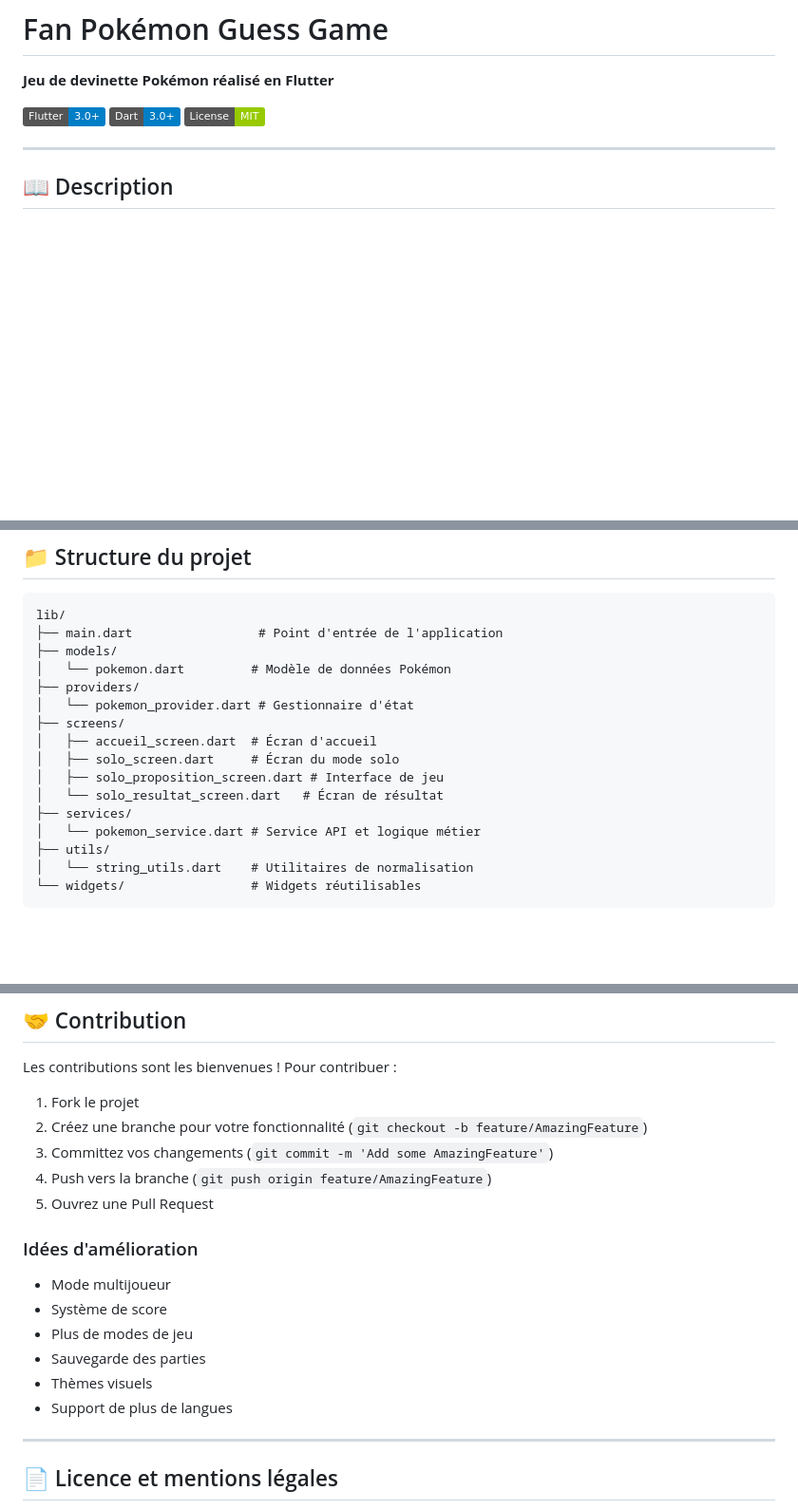
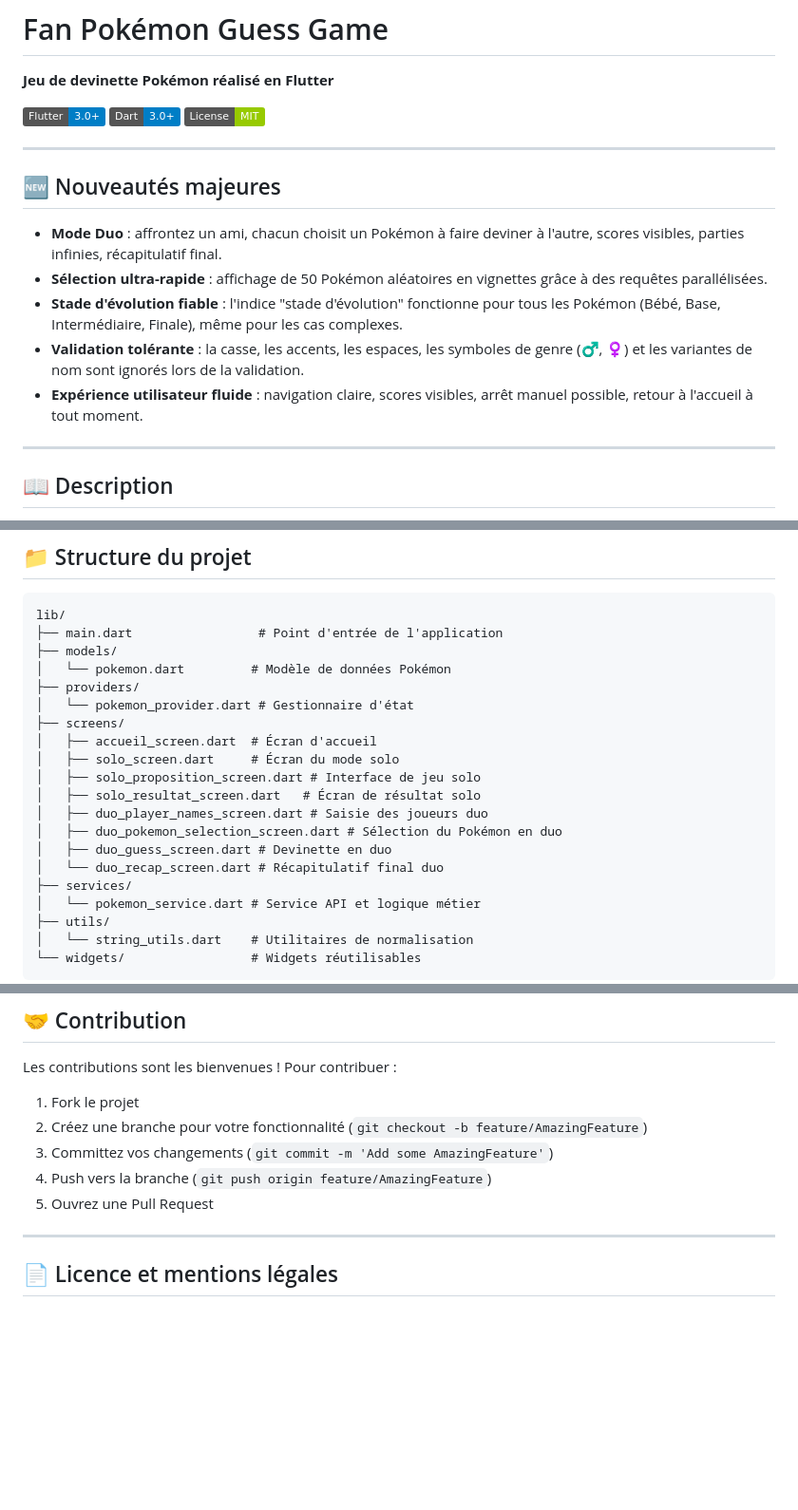
Before and after one commit to AntoineMLD/fan_pokemon_guess_game, a Markdown page: README.md, 3 parts joined by grey strips. Shown at 95% size. Rendered like a GitHub page; badges without logos; blank space fills up the shorter version.

```diff
--- a/README.md
+++ b/README.md
@@ -5,6 +5,16 @@
 [![Flutter](https://img.shields.io/badge/Flutter-3.0+-blue.svg)](https://flutter.dev/)
 [![Dart](https://img.shields.io/badge/Dart-3.0+-blue.svg)](https://dart.dev/)
 [![License](https://img.shields.io/badge/License-MIT-green.svg)](LICENSE)
+
+---
+
+## 🆕 Nouveautés majeures
+
+- **Mode Duo** : affrontez un ami, chacun choisit un Pokémon à faire deviner à l'autre, scores visibles, parties infinies, récapitulatif final.
+- **Sélection ultra-rapide** : affichage de 50 Pokémon aléatoires en vignettes grâce à des requêtes parallélisées.
+- **Stade d'évolution fiable** : l'indice "stade d'évolution" fonctionne pour tous les Pokémon (Bébé, Base, Intermédiaire, Finale), même pour les cas complexes.
+- **Validation tolérante** : la casse, les accents, les espaces, les symboles de genre (♂, ♀) et les variantes de nom sont ignorés lors de la validation.
+- **Expérience utilisateur fluide** : navigation claire, scores visibles, arrêt manuel possible, retour à l'accueil à tout moment.
 
 ---
 
@@ -65,8 +87,12 @@ lib/
 ├── screens/
 │   ├── accueil_screen.dart  # Écran d'accueil
 │   ├── solo_screen.dart     # Écran du mode solo
-│   ├── solo_proposition_screen.dart # Interface de jeu
-│   └── solo_resultat_screen.dart   # Écran de résultat
+│   ├── solo_proposition_screen.dart # Interface de jeu solo
+│   ├── solo_resultat_screen.dart   # Écran de résultat solo
+│   ├── duo_player_names_screen.dart # Saisie des joueurs duo
+│   ├── duo_pokemon_selection_screen.dart # Sélection du Pokémon en duo
+│   ├── duo_guess_screen.dart # Devinette en duo
+│   └── duo_recap_screen.dart # Récapitulatif final duo
 ├── services/
 │   └── pokemon_service.dart # Service API et logique métier
 ├── utils/
@@ -191,14 +210,6 @@ Les contributions sont les bienvenues ! Pour contribuer :
 4. Push vers la branche (`git push origin feature/AmazingFeature`)
 5. Ouvrez une Pull Request
 
-### Idées d'amélioration
-- Mode multijoueur
-- Système de score
-- Plus de modes de jeu
-- Sauvegarde des parties
-- Thèmes visuels
-- Support de plus de langues
-
 ---
 
 ## 📄 Licence et mentions légales
```
Also changed, not shown: other parts of README.md (+35 -41 lines).
